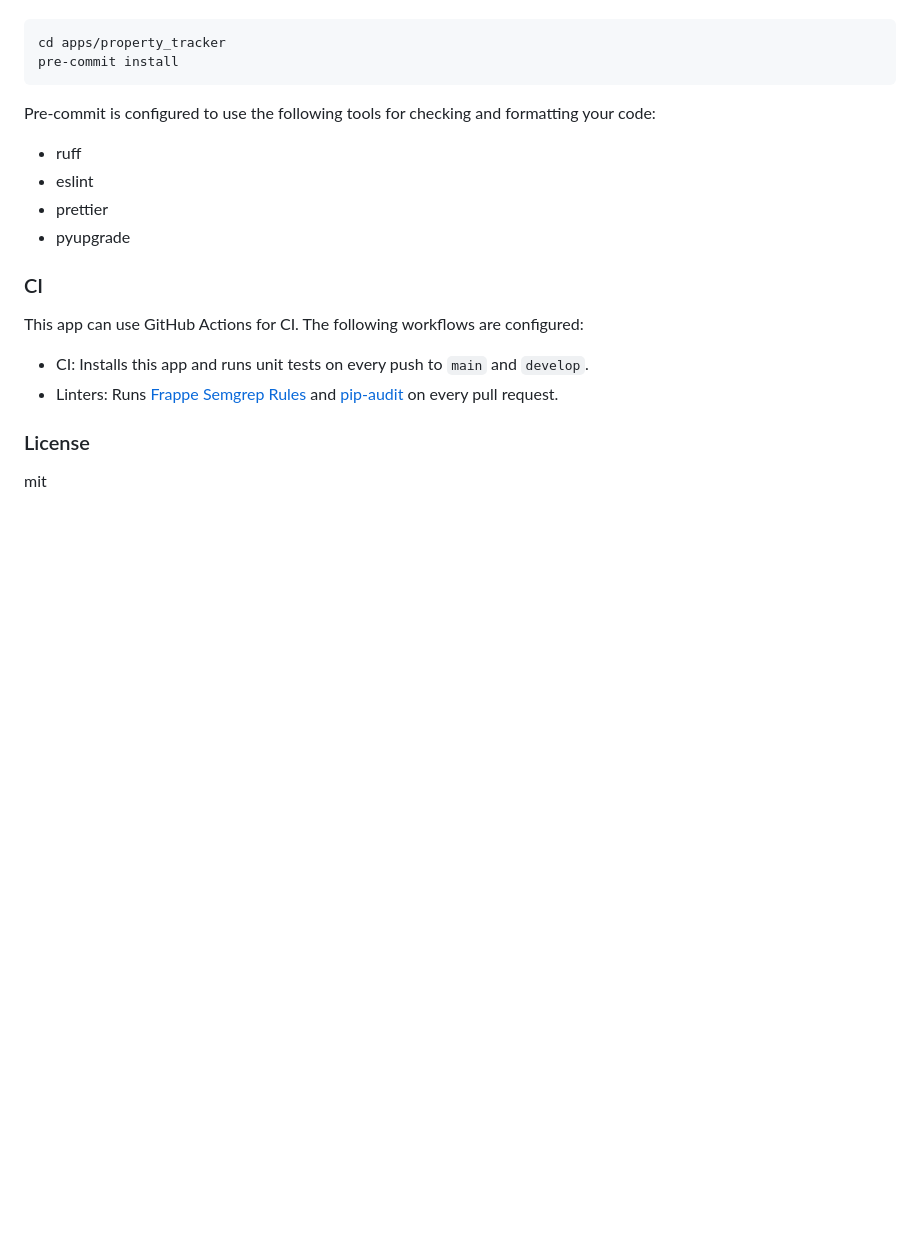
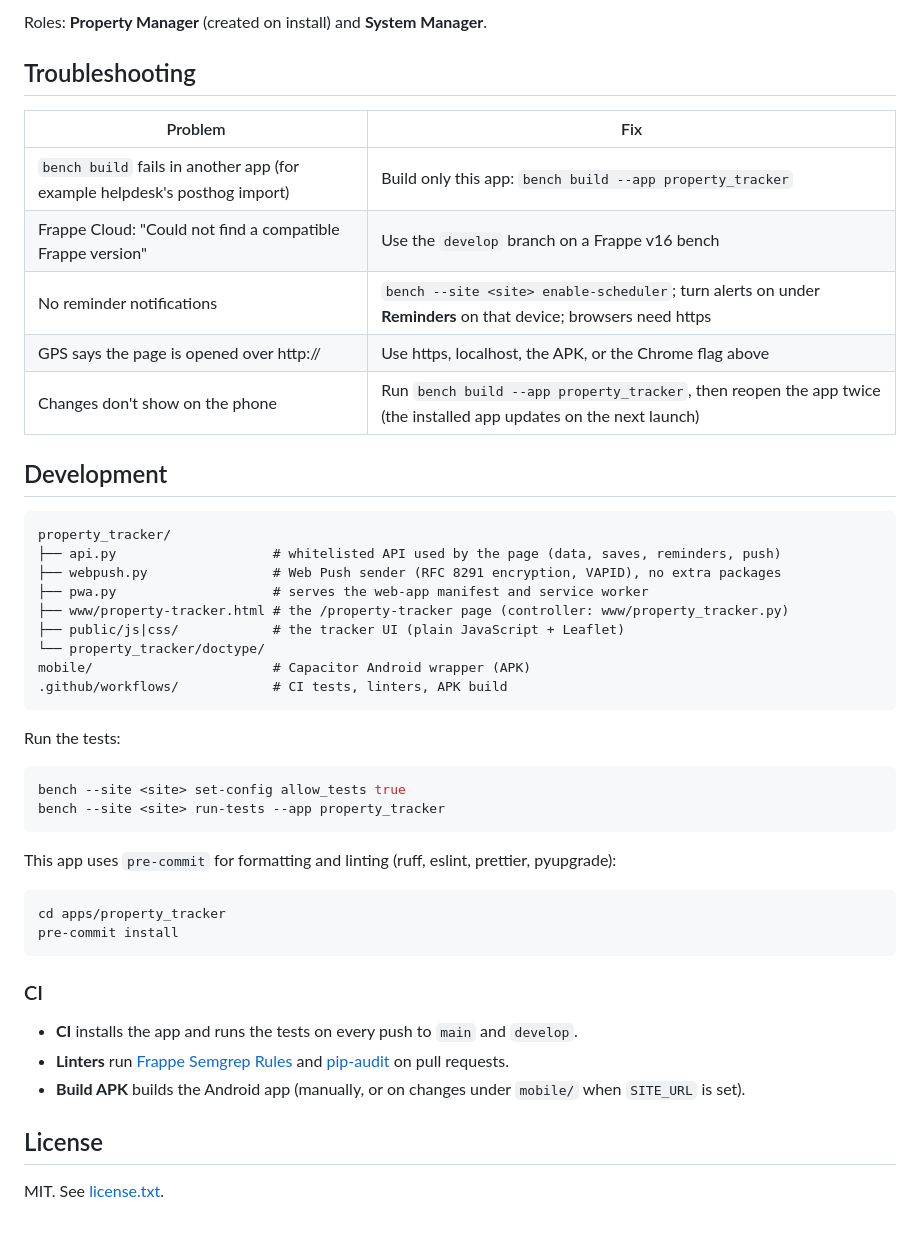
Before and after one commit to kponsakthivel/Property-Tracker, a Markdown page: README.md, the part around one of its changes. Drawn GitHub-style; blank space fills up the shorter version.

````diff
--- a/README.md
+++ b/README.md
@@ -128,23 +194,50 @@ This app uses `pre-commit` for code formatting and linting. Please [install pre-
+Roles: **Property Manager** (created on install) and **System Manager**.
+
+## Troubleshooting
+
+| Problem | Fix |
+| --- | --- |
+| `bench build` fails in another app (for example helpdesk's posthog import) | Build only this app: `bench build --app property_tracker` |
+| Frappe Cloud: "Could not find a compatible Frappe version" | Use the `develop` branch on a Frappe v16 bench |
+| No reminder notifications | `bench --site <site> enable-scheduler`; turn alerts on under **Reminders** on that device; browsers need https |
+| GPS says the page is opened over http:// | Use https, localhost, the APK, or the Chrome flag above |
+| Changes don't show on the phone | Run `bench build --app property_tracker`, then reopen the app twice (the installed app updates on the next launch) |
+
+## Development
+
+```
+property_tracker/
+├── api.py                    # whitelisted API used by the page (data, saves, reminders, push)
+├── webpush.py                # Web Push sender (RFC 8291 encryption, VAPID), no extra packages
+├── pwa.py                    # serves the web-app manifest and service worker
+├── www/property-tracker.html # the /property-tracker page (controller: www/property_tracker.py)
+├── public/js|css/            # the tracker UI (plain JavaScript + Leaflet)
+└── property_tracker/doctype/
+mobile/                       # Capacitor Android wrapper (APK)
+.github/workflows/            # CI tests, linters, APK build
+```
+
+Run the tests:
+
+```bash
+bench --site <site> set-config allow_tests true
+bench --site <site> run-tests --app property_tracker
+```
+
+This app uses `pre-commit` for formatting and linting (ruff, eslint, prettier, pyupgrade):
 
 ```bash
 cd apps/property_tracker
 pre-commit install
 ```
 
-Pre-commit is configured to use the following tools for checking and formatting your code:
-
-- ruff
-- eslint
-- prettier
-- pyupgrade
-
 ### CI
 
-This app can use GitHub Actions for CI. The following workflows are configured:
+- **CI** installs the app and runs the tests on every push to `main` and `develop`.
+- **Linters** run [Frappe Semgrep Rules](https://github.com/frappe/semgrep-rules) and
+  [pip-audit](https://pypi.org/project/pip-audit/) on pull requests.
+- **Build APK** builds the Android app (manually, or on changes under `mobile/` when `SITE_URL` is set).
 
-- CI: Installs this app and runs unit tests on every push to `main` and `develop`.
-- Linters: Runs [Frappe Semgrep Rules](https://github.com/frappe/semgrep-rules) and [pip-audit](https://pypi.org/project/pip-audit/) on every pull request.
+## License
 
-### License
-
-mit
+MIT. See [license.txt](license.txt).
````
Also changed, not shown: other parts of README.md (+140 -74 lines).
